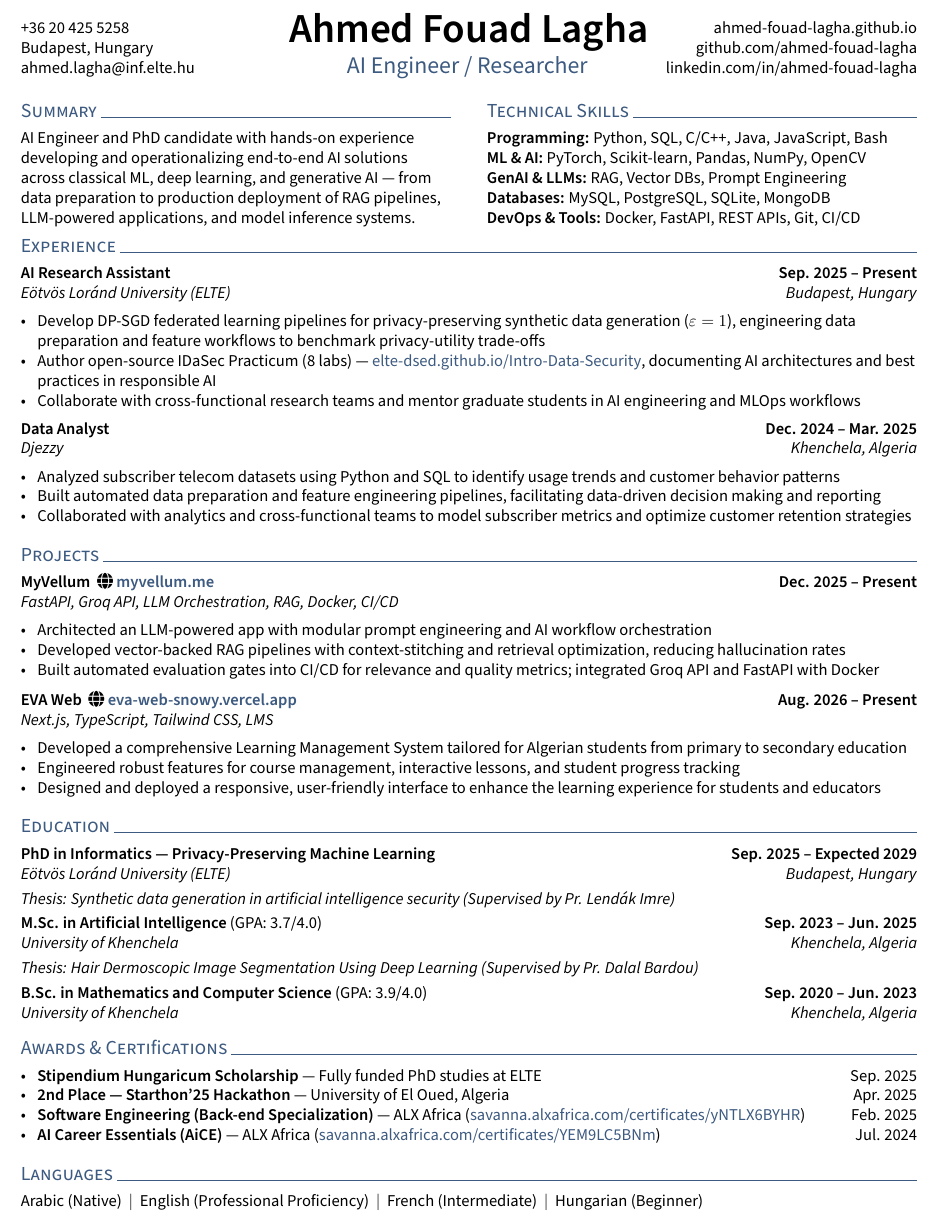
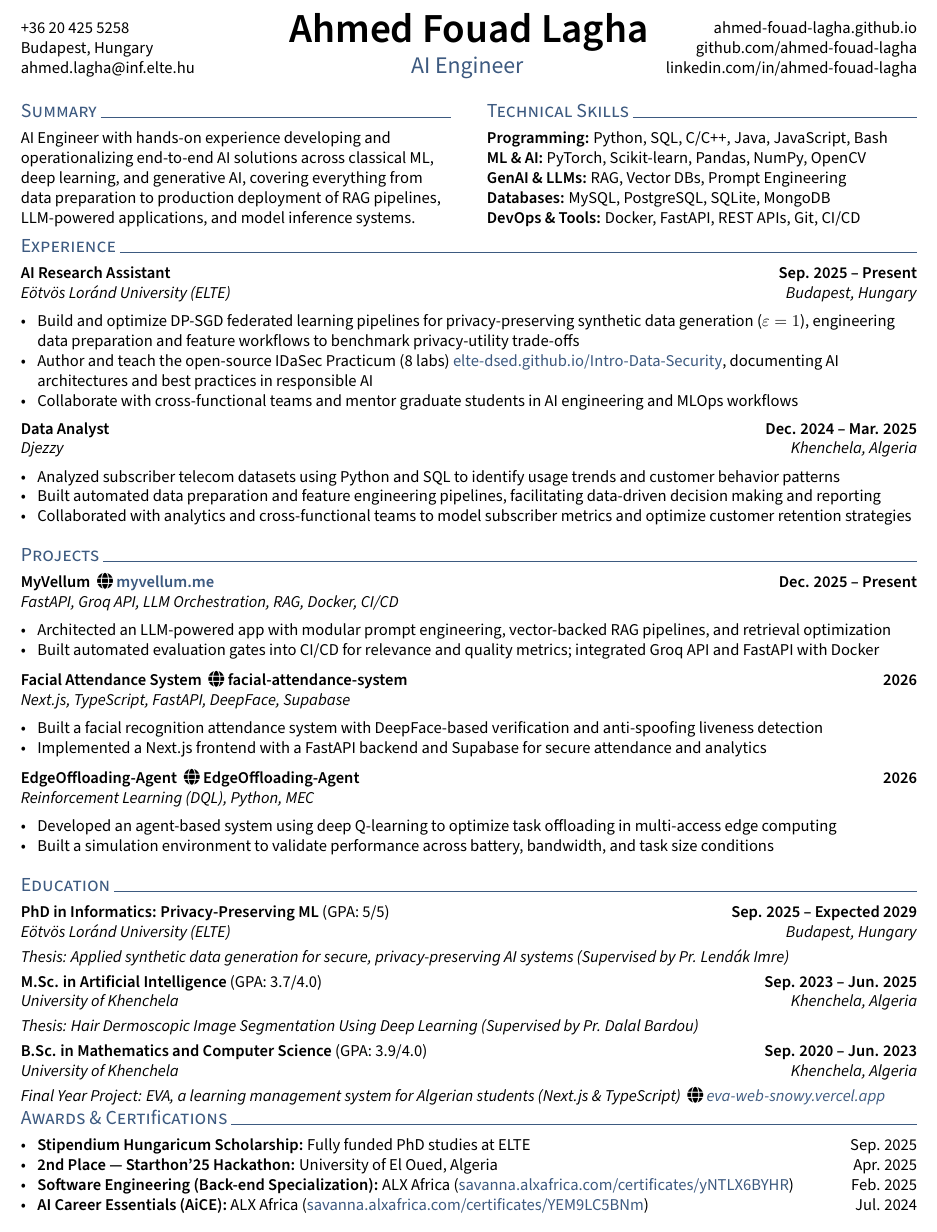
Before and after one commit to ahmed-fouad-lagha/ahmed-fouad-lagha.github.io, a LaTeX CV (_cv/resume.tex): part of the page, cut so that both start at the same text. Compiled offline with pdfLaTeX.

Commit message:
refactor: update resume role and summary for clarity and conciseness

```diff
--- a/_cv/resume.tex
+++ b/_cv/resume.tex
@@ -13,7 +13,7 @@
 \def\email{ahmed.lagha@inf.elte.hu}
 \def\LinkedIn{ahmed-fouad-lagha}
 \def\github{ahmed-fouad-lagha}
-\def\role{AI Engineer / Researcher}
+\def\role{AI Engineer}
 \def\portfoliourl{https://ahmed-fouad-lagha.github.io}
 \def\portfolioname{ahmed-fouad-lagha.github.io}
 
@@ -51,7 +51,7 @@
 \begin{minipage}[t]{0.48\textwidth}
 \section{Summary}
 \raggedright
-AI Engineer and PhD candidate with hands-on experience developing and operationalizing end-to-end AI solutions across classical ML, deep learning, and generative AI --- from data preparation to production deployment of RAG pipelines, LLM-powered applications, and model inference systems.
+AI Engineer with hands-on experience developing and operationalizing end-to-end AI solutions across classical ML, deep learning, and generative AI, covering everything from data preparation to production deployment of RAG pipelines, LLM-powered applications, and model inference systems.
 \end{minipage}%
 \hfill
 \begin{minipage}[t]{0.48\textwidth}
@@ -70,9 +70,9 @@ AI Engineer and PhD candidate with hands-on experience developing and operationa
 \subsection{AI Research Assistant \texorpdfstring{\hfill}{ } Sep. 2025 -- Present}
 \subtext{E\"otv\"os Lor\'and University (ELTE) \hfill Budapest, Hungary}
 \begin{zitemize}
-    \item Develop DP-SGD federated learning pipelines for privacy-preserving synthetic data generation ($\varepsilon=1$), engineering data preparation and feature workflows to benchmark privacy-utility trade-offs
-    \item Author open-source IDaSec Practicum (8 labs) --- \printurl{elte-dsed.github.io/Intro-Data-Security}, documenting AI architectures and best practices in responsible AI
-    \item Collaborate with cross-functional research teams and mentor graduate students in AI engineering and MLOps workflows
+    \item Build and optimize DP-SGD federated learning pipelines for privacy-preserving synthetic data generation ($\varepsilon=1$), engineering data preparation and feature workflows to benchmark privacy-utility trade-offs
+    \item Author and teach the open-source IDaSec Practicum (8 labs) \printurl{elte-dsed.github.io/Intro-Data-Security}, documenting AI architectures and best practices in responsible AI
+    \item Collaborate with cross-functional teams and mentor graduate students in AI engineering and MLOps workflows
 \end{zitemize}
 
 \subsection{Data Analyst \texorpdfstring{\hfill}{ } Dec. 2024 -- Mar. 2025}
@@ -87,23 +87,28 @@ AI Engineer and PhD candidate with hands-on experience developing and operationa
 \subsection{MyVellum \ \faGlobe \ \printurl{myvellum.me} \texorpdfstring{\hfill}{ } Dec. 2025 -- Present}
 \subtext{FastAPI, Groq API, LLM Orchestration, RAG, Docker, CI/CD}
 \begin{zitemize}
-    \item Architected an LLM-powered app with modular prompt engineering and AI workflow orchestration
-    \item Developed vector-backed RAG pipelines with context-stitching and retrieval optimization, reducing hallucination rates
+    \item Architected an LLM-powered app with modular prompt engineering, vector-backed RAG pipelines, and retrieval optimization
     \item Built automated evaluation gates into CI/CD for relevance and quality metrics; integrated Groq API and FastAPI with Docker
 \end{zitemize}
 
-\subsection{EVA Web \ \faGlobe \ \printurl{eva-web-snowy.vercel.app} \texorpdfstring{\hfill}{ } Aug. 2026 -- Present}
-\subtext{Next.js, TypeScript, Tailwind CSS, LMS}
+\subsection{Facial Attendance System \ \faGlobe \ \href{https://github.com/ahmed-fouad-lagha/facial-attendance-system}{facial-attendance-system} \texorpdfstring{\hfill}{ } 2026}
+\subtext{Next.js, TypeScript, FastAPI, DeepFace, Supabase}
 \begin{zitemize}
-    \item Developed a comprehensive Learning Management System tailored for Algerian students from primary to secondary education
-    \item Engineered robust features for course management, interactive lessons, and student progress tracking
-    \item Designed and deployed a responsive, user-friendly interface to enhance the learning experience for students and educators
+    \item Built a facial recognition attendance system with DeepFace-based verification and anti-spoofing liveness detection
+    \item Implemented a Next.js frontend with a FastAPI backend and Supabase for secure attendance and analytics
+\end{zitemize}
+
+\subsection{EdgeOffloading-Agent \ \faGlobe \ \href{https://github.com/ahmed-fouad-lagha/EdgeOffloading-Agent}{EdgeOffloading-Agent} \texorpdfstring{\hfill}{ } 2026}
+\subtext{Reinforcement Learning (DQL), Python, MEC}
+\begin{zitemize}
+    \item Developed an agent-based system using deep Q-learning to optimize task offloading in multi-access edge computing
+    \item Built a simulation environment to validate performance across battery, bandwidth, and task size conditions
 \end{zitemize}
 
 \section{Education}
-\subsection{PhD in Informatics --- Privacy-Preserving Machine Learning \texorpdfstring{\hfill}{ } Sep. 2025 -- Expected 2029}
+\subsection{PhD in Informatics: Privacy-Preserving ML \textnormal{(GPA: 5/5)} \texorpdfstring{\hfill}{ } Sep. 2025 -- Expected 2029}
 \edusubtext{E\"otv\"os Lor\'and University (ELTE) \hfill Budapest, Hungary}
-\thesis{Synthetic data generation in artificial intelligence security}{Pr. Lend\'ak Imre}
+\thesis{Applied synthetic data generation for secure, privacy-preserving AI systems}{Pr. Lend\'ak Imre}
 
 \subsection{M.Sc. in Artificial Intelligence \textnormal{(GPA: 3.7/4.0)} \texorpdfstring{\hfill}{ } Sep. 2023 -- Jun. 2025}
 \edusubtext{University of Khenchela \hfill Khenchela, Algeria}
@@ -111,17 +116,15 @@ AI Engineer and PhD candidate with hands-on experience developing and operationa
 
 \subsection{B.Sc. in Mathematics and Computer Science \textnormal{(GPA: 3.9/4.0)} \texorpdfstring{\hfill}{ } Sep. 2020 -- Jun. 2023}
 \edusubtext{University of Khenchela \hfill Khenchela, Algeria}
+\subtext{Final Year Project: EVA, a learning management system for Algerian students (Next.js \& TypeScript) \ \faGlobe \ \printurl{eva-web-snowy.vercel.app}}
 
 
 \section{Awards \& Certifications}
 \begin{zitemize}
-    \item \textbf{Stipendium Hungaricum Scholarship} --- Fully funded PhD studies at ELTE \hfill Sep. 2025
-    \item \textbf{2nd Place --- Starthon'25 Hackathon} --- University of El Oued, Algeria \hfill Apr. 2025
-    \item \textbf{Software Engineering (Back-end Specialization)} --- ALX Africa (\printurl{savanna.alxafrica.com/certificates/yNTLX6BYHR}) \hfill Feb. 2025
-    \item \textbf{AI Career Essentials (AiCE)} --- ALX Africa (\printurl{savanna.alxafrica.com/certificates/YEM9LC5BNm}) \hfill Jul. 2024
+    \item \textbf{Stipendium Hungaricum Scholarship:} Fully funded PhD studies at ELTE \hfill Sep. 2025
+    \item \textbf{2nd Place --- Starthon'25 Hackathon:} University of El Oued, Algeria \hfill Apr. 2025
+    \item \textbf{Software Engineering (Back-end Specialization):} ALX Africa (\printurl{savanna.alxafrica.com/certificates/yNTLX6BYHR}) \hfill Feb. 2025
+    \item \textbf{AI Career Essentials (AiCE):} ALX Africa (\printurl{savanna.alxafrica.com/certificates/YEM9LC5BNm}) \hfill Jul. 2024
 \end{zitemize}
 
-\section{Languages}
-Arabic (Native) \ $\vert$ \ English (Professional Proficiency) \ $\vert$ \ French (Intermediate) \ $\vert$ \ Hungarian (Beginner)
-
 \end{document}
```
Also changed, not shown: _cv/resume.pdf.
